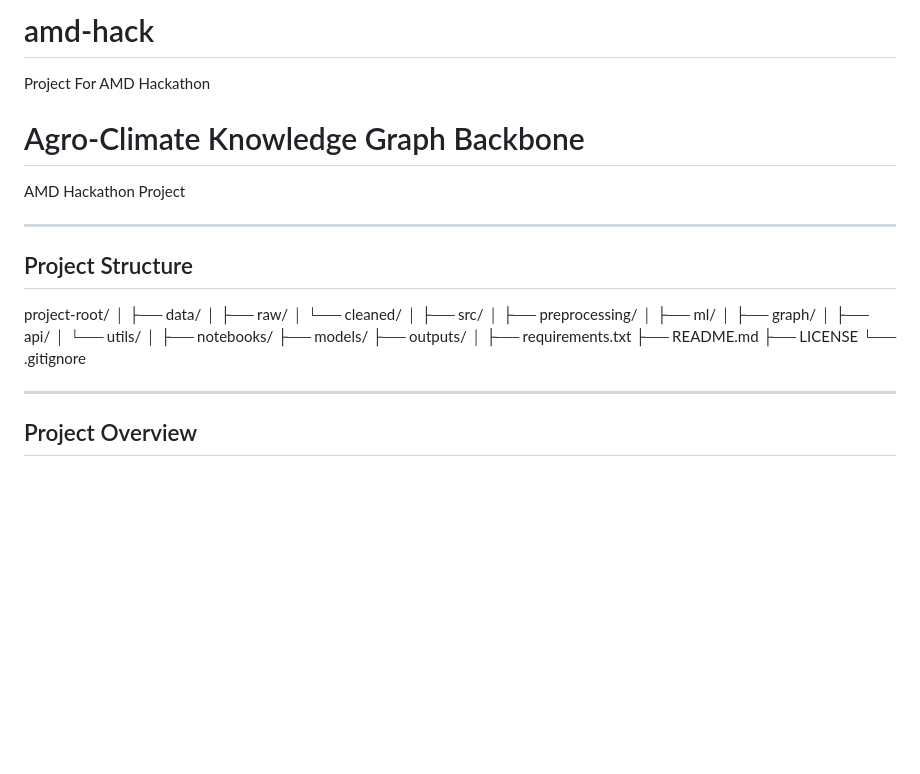
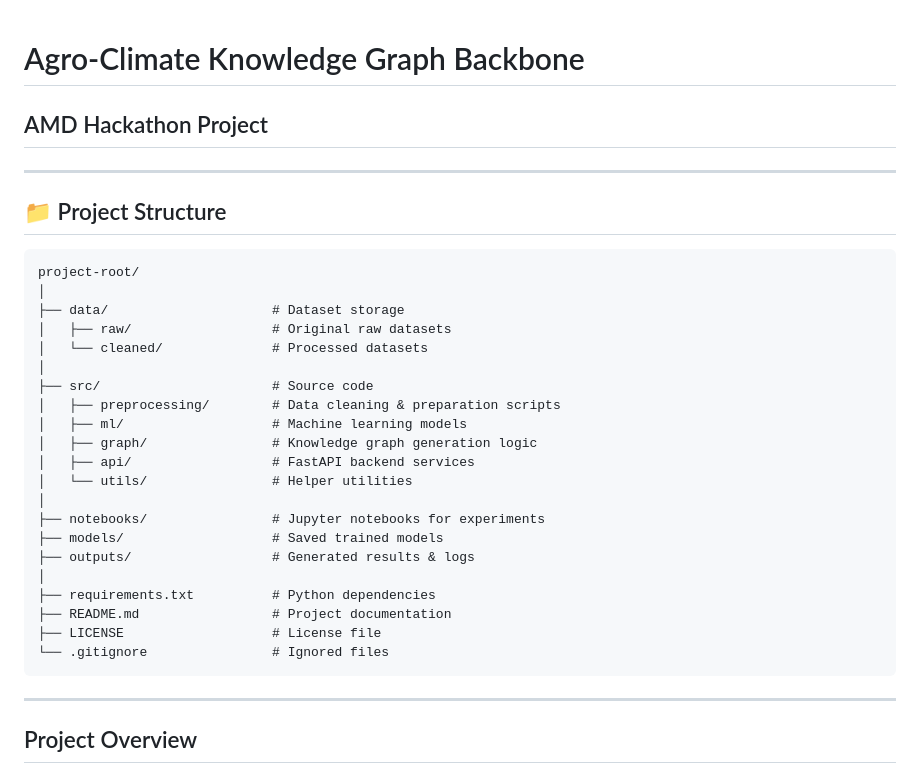
Before and after one commit to Ayush4958/amd-hack, a Markdown page: README.md, the part around the change. GitHub-like rendering; blank space fills up the shorter version.

Commit message:
Folder Structure Added
Updated README.md to enhance project structure clarity and formatting.

````diff
--- a/README.md
+++ b/README.md
@@ -1,33 +1,33 @@
-# amd-hack
-Project For AMD Hackathon
 # Agro-Climate Knowledge Graph Backbone
-AMD Hackathon Project
+## AMD Hackathon Project
 
 ---
 
-## Project Structure
+## 📁 Project Structure
 
+```
 project-root/
 │
-├── data/
-│   ├── raw/
-│   └── cleaned/
+├── data/                     # Dataset storage
+│   ├── raw/                  # Original raw datasets
+│   └── cleaned/              # Processed datasets
 │
-├── src/
-│   ├── preprocessing/
-│   ├── ml/
-│   ├── graph/
-│   ├── api/
-│   └── utils/
+├── src/                      # Source code
+│   ├── preprocessing/        # Data cleaning & preparation scripts
+│   ├── ml/                   # Machine learning models
+│   ├── graph/                # Knowledge graph generation logic
+│   ├── api/                  # FastAPI backend services
+│   └── utils/                # Helper utilities
 │
-├── notebooks/
-├── models/
-├── outputs/
+├── notebooks/                # Jupyter notebooks for experiments
+├── models/                   # Saved trained models
+├── outputs/                  # Generated results & logs
 │
-├── requirements.txt
-├── README.md
-├── LICENSE
-└── .gitignore
+├── requirements.txt          # Python dependencies
+├── README.md                 # Project documentation
+├── LICENSE                   # License file
+└── .gitignore                # Ignored files
+```
 
 ---
 
````
